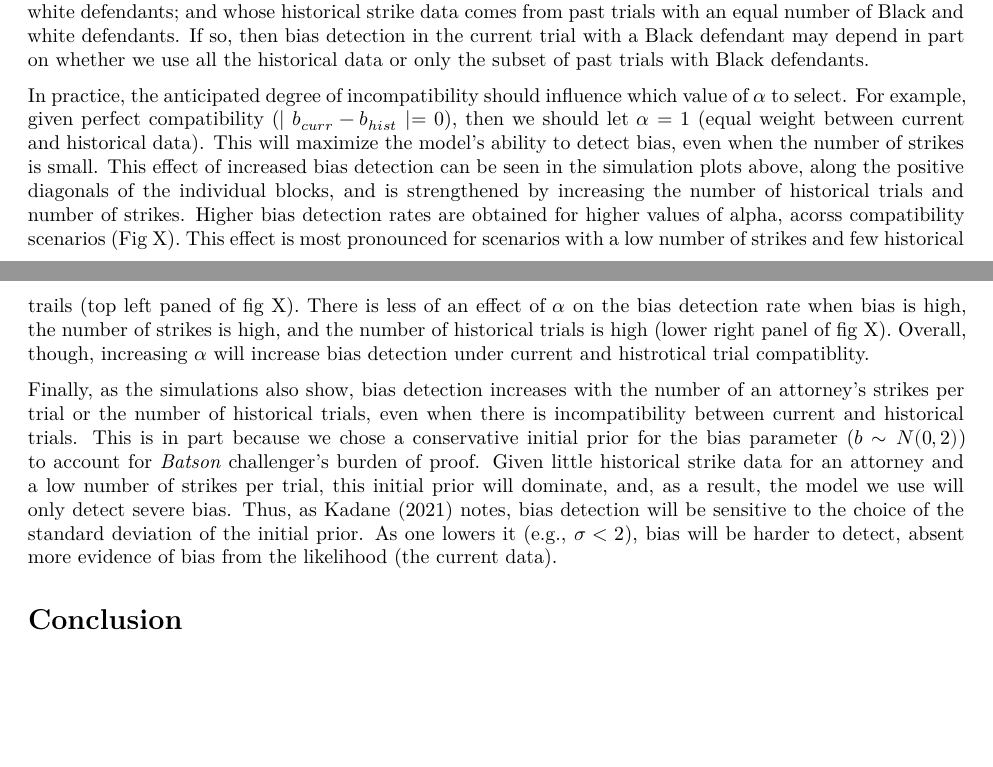
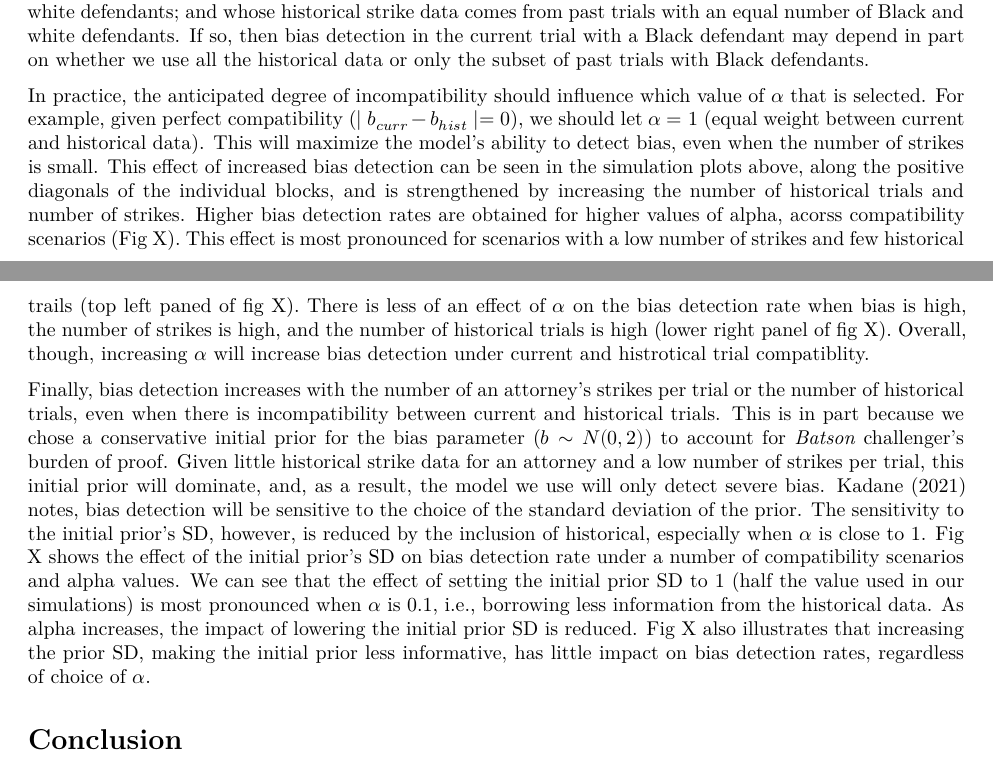
Before and after one commit to tem11010/batson_bayes, an R Markdown document (analysis/paper_draft2.Rmd): two parts of pages 13 and 14 of 15, joined at a grey line, cut so that both start at the same text, the shorter picture padded with empty space. Rendered offline with R 4.5, knitr and Pandoc, then LaTeX, with nearby package versions; drawn as R Markdown's standard PDF in place of the format the file asks for.

Commit message:
Update paper_draft2.Rmd
updating discussion

```diff
--- a/analysis/paper_draft2.Rmd
+++ b/analysis/paper_draft2.Rmd
@@ -274,11 +274,13 @@ First, such incompatibility may occur because of missing historical data. Histor
 
 Second, even with complete past strike data (no missingness), incompatibility may occur if attorney bias depends on certain trial-level characteristics (e.g., defendant race, charge severity), that take on one value in the current trial but that vary across the historical trials. For example, suppose an attorney who is more likely to strike Black prospective jurors because the defendant is Black; who has zero strike bias in cases with white defendants; and whose historical strike data comes from past trials with an equal number of Black and white defendants. If so, then bias detection in the current trial with a Black defendant may depend in part on whether we use all the historical data or only the subset of past trials with Black defendants.
 
-In practice, the anticipated degree of incompatibility should influence which value of $\alpha$ to select. For example, given perfect compatibility ($\mid b_{curr} - b_{hist} \mid = 0$), then we should let $\alpha = 1$ (equal weight between current and historical data). This will maximize the model's ability to detect bias, even when the number of strikes is small. This effect of increased bias detection can be seen in the simulation plots above, along the positive diagonals of the individual blocks, and is strengthened by increasing the number of historical trials and number of strikes. Higher bias detection rates are obtained for higher values of alpha, acorss compatibility scenarios (Fig X). This effect is most pronounced for scenarios with a low number of strikes and few historical trails (top left paned of fig X).  There is less of an effect of $\alpha$ on the bias detection rate when bias is high, the number of strikes is high, and the number of historical trials is high  (lower right panel of fig X). Overall, though, increasing $\alpha$ will increase bias detection under current and histrotical trial compatiblity.
+In practice, the anticipated degree of incompatibility should influence which value of $\alpha$ that is selected. For example, given perfect compatibility ($\mid b_{curr} - b_{hist} \mid = 0$), we should let $\alpha = 1$ (equal weight between current and historical data). This will maximize the model's ability to detect bias, even when the number of strikes is small. This effect of increased bias detection can be seen in the simulation plots above, along the positive diagonals of the individual blocks, and is strengthened by increasing the number of historical trials and number of strikes. Higher bias detection rates are obtained for higher values of alpha, acorss compatibility scenarios (Fig X). This effect is most pronounced for scenarios with a low number of strikes and few historical trails (top left paned of fig X). There is less of an effect of $\alpha$ on the bias detection rate when bias is high, the number of strikes is high, and the number of historical trials is high  (lower right panel of fig X). Overall, though, increasing $\alpha$ will increase bias detection under current and histrotical trial compatiblity.
 
-<!-- new figure here ? -->
+<!-- compatibility figure here ? -->
 
-Finally, as the simulations also show, bias detection increases with the number of an attorney's strikes per trial or the number of historical trials, even when there is incompatibility between current and historical trials. This is in part because we chose a conservative initial prior for the bias parameter ($b \sim N(0,2)$) to account for _Batson_ challenger's burden of proof. Given little historical strike data for an attorney and a low number of strikes per trial, this initial prior will dominate, and, as a result, the model we use will only detect severe bias. Thus, as @Kadane2021 notes, bias detection will be sensitive to the choice of the standard deviation of the initial prior. As one lowers it (e.g., $\sigma < 2$), bias will be harder to detect, absent more evidence of bias from the likelihood (the current data).
+Finally, bias detection increases with the number of an attorney's strikes per trial or the number of historical trials, even when there is incompatibility between current and historical trials. This is in part because we chose a conservative initial prior for the bias parameter ($b \sim N(0,2)$) to account for _Batson_ challenger's burden of proof. Given little historical strike data for an attorney and a low number of strikes per trial, this initial prior will dominate, and, as a result, the model we use will only detect severe bias. @Kadane2021 notes, bias detection will be sensitive to the choice of the standard deviation of the prior. The sensitivity to the initial prior’s SD, however, is reduced by the inclusion of historical, especially when $\alpha$ is close to 1. Fig X shows the effect of the initial prior’s SD on bias detection rate under a number of compatibility scenarios and alpha values. We can see that the effect of setting the initial prior SD to 1 (half the value used in our simulations) is most pronounced when $\alpha$ is 0.1, i.e., borrowing less information from the historical data. As alpha increases, the impact of lowering the initial prior SD is reduced. Fig X also illustrates that increasing the prior SD, making the initial prior less informative, has little impact on bias detection rates, regardless of choice of $\alpha$.
+
+<!-- choice of SD figure here ? -->
 
 # Conclusion
 
```
